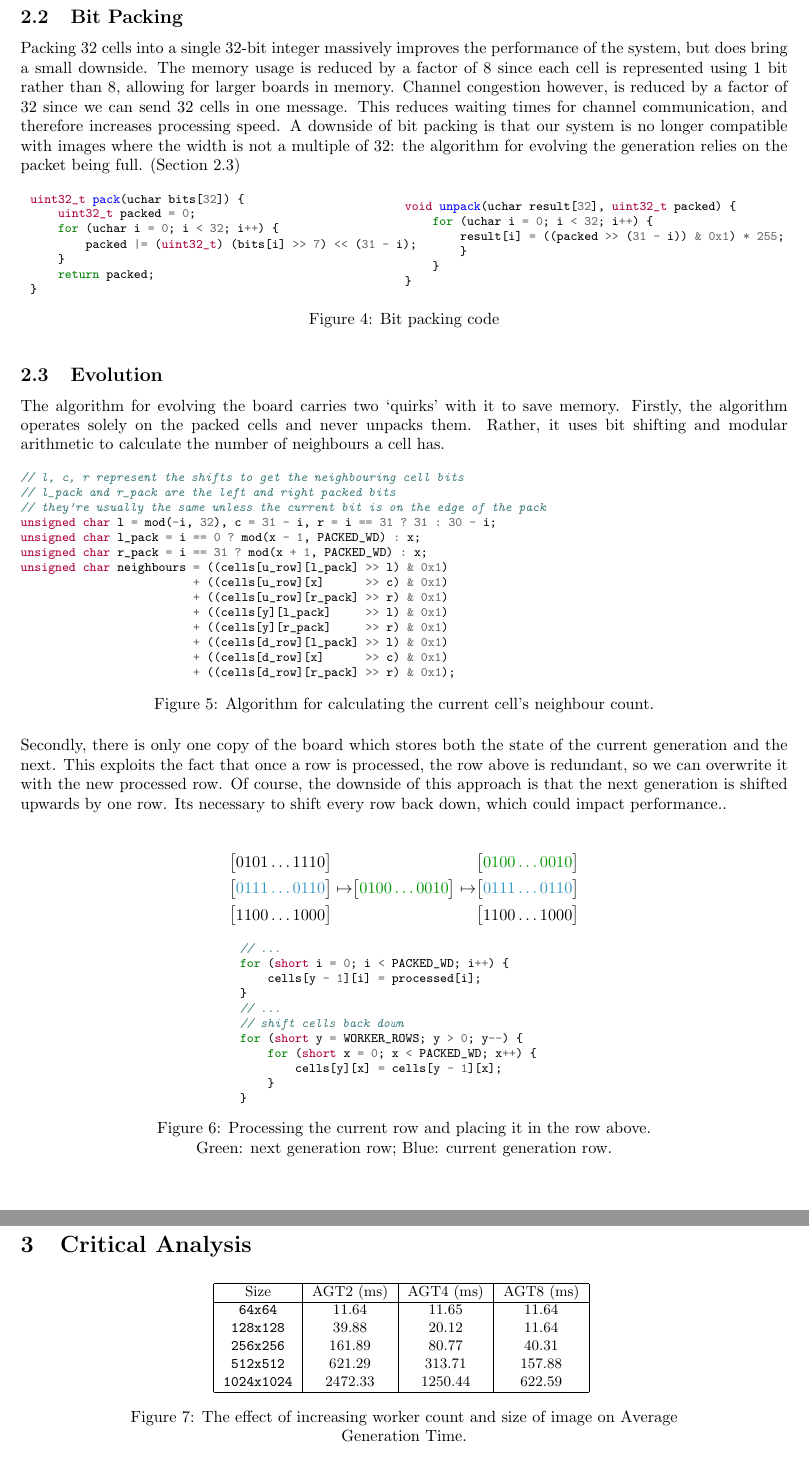
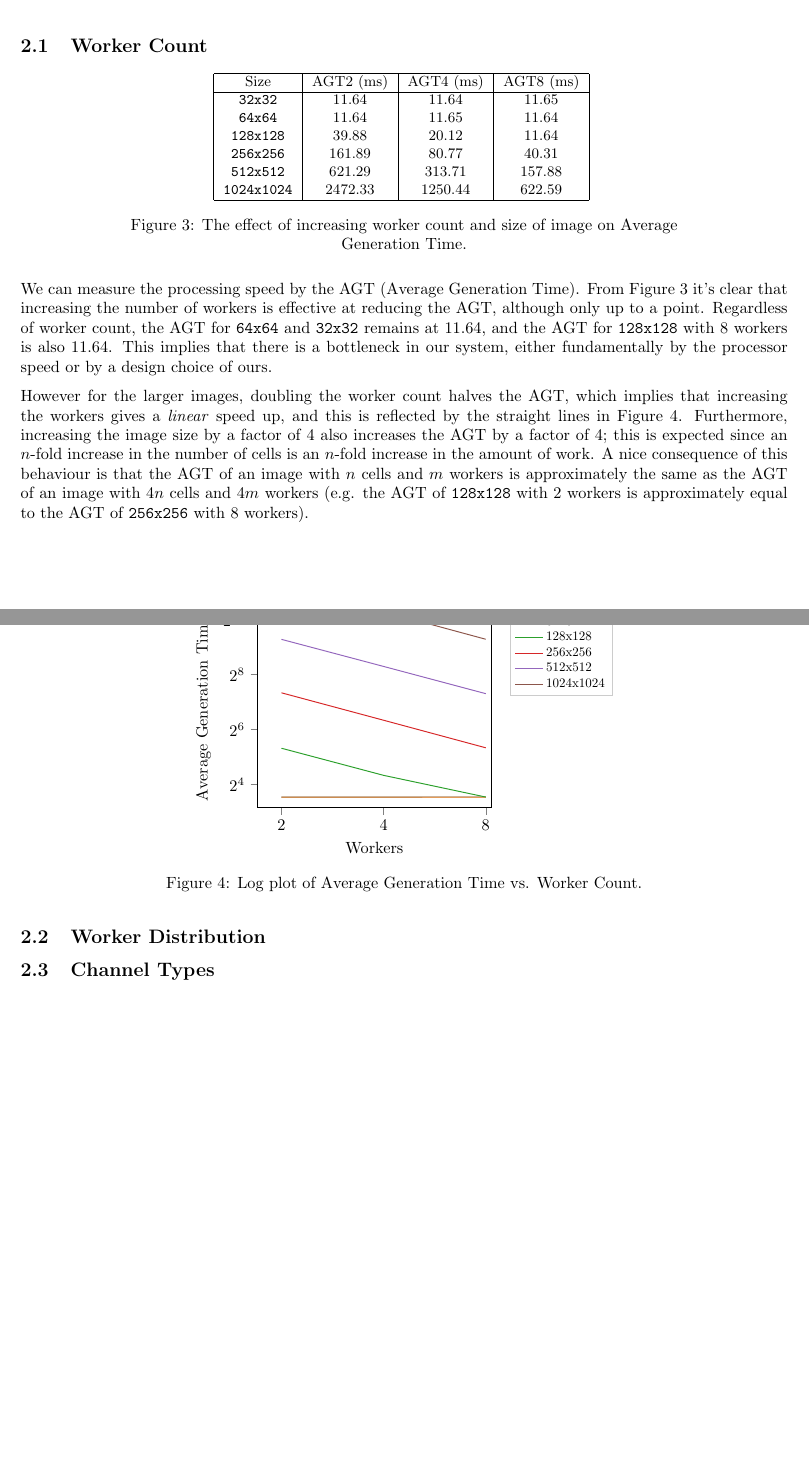
Before and after one commit to roo2319/Conway, a LaTeX document (report/report.tex, which reads report/agtplot.tex, report/table.tex): two parts of pages 4 and 5 of 5 before the commit and two parts of pages 3 and 4 of 5 after it, joined at a grey line, cut at the place of the change. Compiled offline with pdfLaTeX.

Commit message:
did it wrong, let's start again

```diff
--- /dev/null
+++ b/report/agtplot.tex
@@ -0,0 +1,75 @@
+% This file was created by matplotlib2tikz v0.6.18.
+\begin{tikzpicture}
+
+\definecolor{color0}{rgb}{0.12156862745098,0.466666666666667,0.705882352941177}
+\definecolor{color1}{rgb}{1,0.498039215686275,0.0549019607843137}
+\definecolor{color2}{rgb}{0.172549019607843,0.627450980392157,0.172549019607843}
+\definecolor{color3}{rgb}{0.83921568627451,0.152941176470588,0.156862745098039}
+\definecolor{color4}{rgb}{0.580392156862745,0.403921568627451,0.741176470588235}
+\definecolor{color5}{rgb}{0.549019607843137,0.337254901960784,0.294117647058824}
+
+\begin{axis}[
+height=\figureheight,
+legend cell align={left},
+legend entries={{32x32},{64x64},{128x128},{256x256},{512x512},{1024x1024}},
+legend style={nodes={scale=0.8, transform shape}, at={(1.3,0.91)}, anchor=north, draw=white!80.0!black},
+tick align=outside,
+tick pos=left,
+width=\figurewidth,
+x grid style={white!69.01960784313725!black},
+xlabel={Workers},
+xmin=1.7, xmax=8.3,
+y grid style={white!69.01960784313725!black},
+ylabel={Average Generation Time (ms)},
+ymin=8.90420822429587, ymax=3231.94611750847,
+ymode=log,
+xmode=log,
+log basis x={2},
+log basis y={2},
+xticklabel=\pgfmathparse{2^\tick}\pgfmathprintnumber{\pgfmathresult}
+]
+\addlegendimage{no markers, color0}
+\addlegendimage{no markers, color1}
+\addlegendimage{no markers, color2}
+\addlegendimage{no markers, color3}
+\addlegendimage{no markers, color4}
+\addlegendimage{no markers, color5}
+\addplot [semithick, color0]
+table [row sep=\\]{%
+2	11.64 \\
+4	11.65 \\
+8	11.66 \\
+};
+\addplot [semithick, color1]
+table [row sep=\\]{%
+2	11.64 \\
+4	11.65 \\
+8	11.64 \\
+};
+\addplot [semithick, color2]
+table [row sep=\\]{%
+2	39.88 \\
+4	20.12 \\
+8	11.64 \\
+};
+\addplot [semithick, color3]
+table [row sep=\\]{%
+2	161.39 \\
+4	80.77 \\
+8	40.31 \\
+};
+\addplot [semithick, color4]
+table [row sep=\\]{%
+2	621.29 \\
+4	313.71 \\
+8	157.88 \\
+};
+\addplot [semithick, color5]
+table [row sep=\\]{%
+2	2472.33 \\
+4	1250.44 \\
+8	622.59 \\
+};
+\end{axis}
+
+\end{tikzpicture}
--- a/report/report.tex
+++ b/report/report.tex
@@ -18,8 +18,8 @@
 
 \newlength\figurewidth
 \newlength\figureheight
-\setlength\figurewidth{0.3\textwidth}
-\setlength\figureheight{0.3\textwidth}
+\setlength\figurewidth{0.4\textwidth}
+\setlength\figureheight{0.4\textwidth}
 
 \begin{document}
 
@@ -101,43 +93,4 @@
-            \label{fig:architecture}
-        \end{center}
-    \end{figure}
-
-
-    \subsection{Bit Packing}
-
-    Packing 32 cells into a single 32-bit integer massively improves the performance of the system, but does bring a small downside. The memory usage is reduced by a factor of 8 since each cell is represented using 1 bit rather than 8, allowing for larger boards in memory. Channel congestion however, is reduced by a factor of 32 since we can send 32 cells in one message. This reduces waiting times for channel communication, and therefore increases processing speed. A downside of bit packing is that our system is no longer compatible with images where the width is not a multiple of 32: the algorithm for evolving the generation relies on the packet being full. (Section \ref{evolution})
-
-    \begin{figure}[h]
-        \input{bitpacking.tex}
-        \caption{Bit packing code}
-        \label{fig:bitpack}
-    \end{figure}
-
-    \subsection{Evolution} \label{evolution}
-
-    The algorithm for evolving the board carries two `quirks' with it to save memory. Firstly, the algorithm operates solely on the packed cells and never unpacks them. Rather, it uses bit shifting and modular arithmetic to calculate the number of neighbours a cell has.
-
-    \begin{figure}[h]
-        \input{evolve.tex}
-        \caption{Algorithm for calculating the current cell's neighbour count.}
-        \label{fig:evolve}
-    \end{figure}
-
-    Secondly, there is only one copy of the board which stores both the state of the current generation and the next. This exploits the fact that once a row is processed, the row above is redundant, so we can overwrite it with the new processed row. Of course, the downside of this approach is that the next generation is shifted upwards by one row. Its necessary to shift every row back down, which could impact performance..
-
-    \begin{figure}[h]
-        \begin{center}
-            \input{array.tex}
-            \input{shift.tex}
-            \caption{Processing the current row and placing it in the row above. \\ Green: next generation row; Blue: current generation row.}
-            \label{fig:rows}
-        \end{center}
-    \end{figure}
-
-    \pagebreak
-
-    % ?? is a placeholder for a future citation :)
-    \section{Critical Analysis} \label{analysis}
+    \subsection{Worker Count} \label{workercount}
 
     \begin{figure}[h]
         \begin{center}
@@ -147,5 +100,26 @@
         \end{center}
     \end{figure}
 
-    Our system can maximally process approximately \verb|3,240,000| cells (a \verb|1800x1800| image) across 2-8 workers.
+    \begin{figure}[h]
+        \begin{center}
+            \input{agtplot.tex}
+            \caption{Log plot of Average Generation Time vs. Worker Count.}
+            \label{fig:agtplot}
+        \end{center}
+    \end{figure}
+
+    We can measure the processing speed by the AGT (Average Generation Time). From Figure \ref{fig:agt} it's clear that increasing the number of workers is effective at reducing the AGT, although only up to a point. Regardless of worker count, the AGT for \verb|64x64| and \verb|32x32| remains at 11.64, and the AGT for \verb|128x128| with 8 workers is also 11.64. This implies that there is a bottleneck in our system, either fundamentally by the processor speed or by a design choice of ours.
+
+    However for the larger images, doubling the worker count halves the AGT, which implies that increasing the workers gives a \textit{linear} speed up, and this is reflected by the straight lines in Figure \ref{fig:agtplot}. Furthermore, increasing the image size by a factor of 4 also increases the AGT by a factor of 4; this is expected since an $n$-fold increase in the number of cells is an $n$-fold increase in the amount of work. A nice consequence of this behaviour is that the AGT of an image with $n$ cells and $m$ workers is approximately the same as the AGT of an image with $4n$ cells and $4m$ workers (e.g. the AGT of \verb|128x128| with 2 workers is approximately equal to the AGT of \verb|256x256| with 8 workers).
+
+    \subsection{Worker Distribution} \label{workerdistribution}
+
+    \subsection{Channel Types} \label{channeltypes}
+
+    \pagebreak
+
+    % ?? is a placeholder for a future citation :)
+    \section{Critical Analysis} \label{analysis}
+
+    % i've done this wrong :)
 \end{document}
--- a/report/table.tex
+++ b/report/table.tex
@@ -1,7 +1,8 @@
 {\small
 \begin{tabular}{|c|c|c|c|c|}
     \hline Size & AGT2 (ms) & AGT4 (ms) & AGT8 (ms) \\
-    \hline \verb|64x64| & 11.64 & 11.65 & 11.64 \\
+    \hline \verb|32x32| & 11.64 & 11.64 & 11.65 \\
+    \verb|64x64| & 11.64 & 11.65 & 11.64 \\
     \verb|128x128| & 39.88 & 20.12 & 11.64 \\
     \verb|256x256| & 161.89 & 80.77 & 40.31 \\
     \verb|512x512| & 621.29 & 313.71 & 157.88 \\
```
Also changed, not shown: report/report.tex (24 more changed lines), 1 other file.
